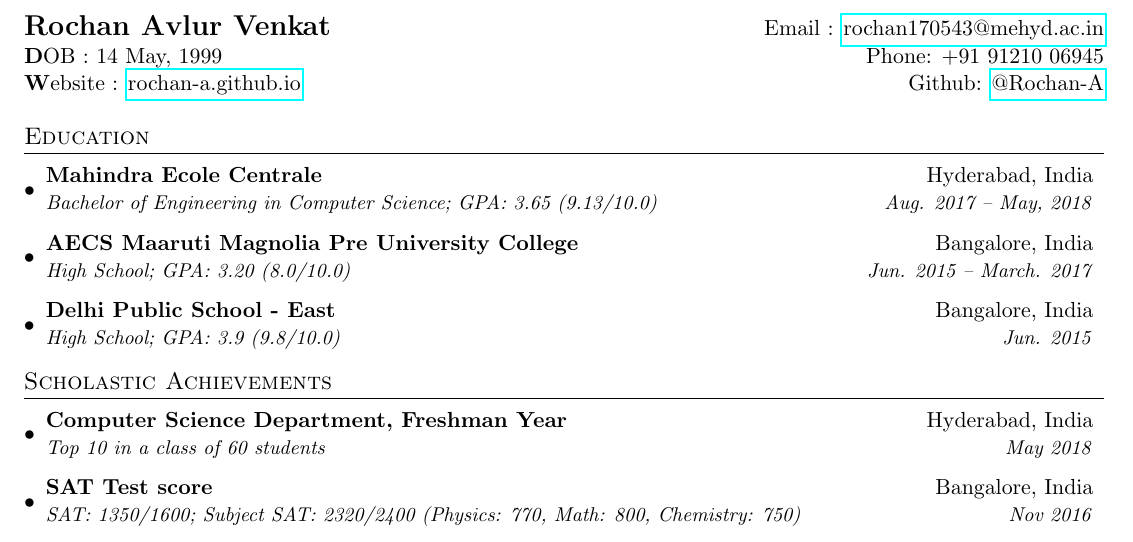
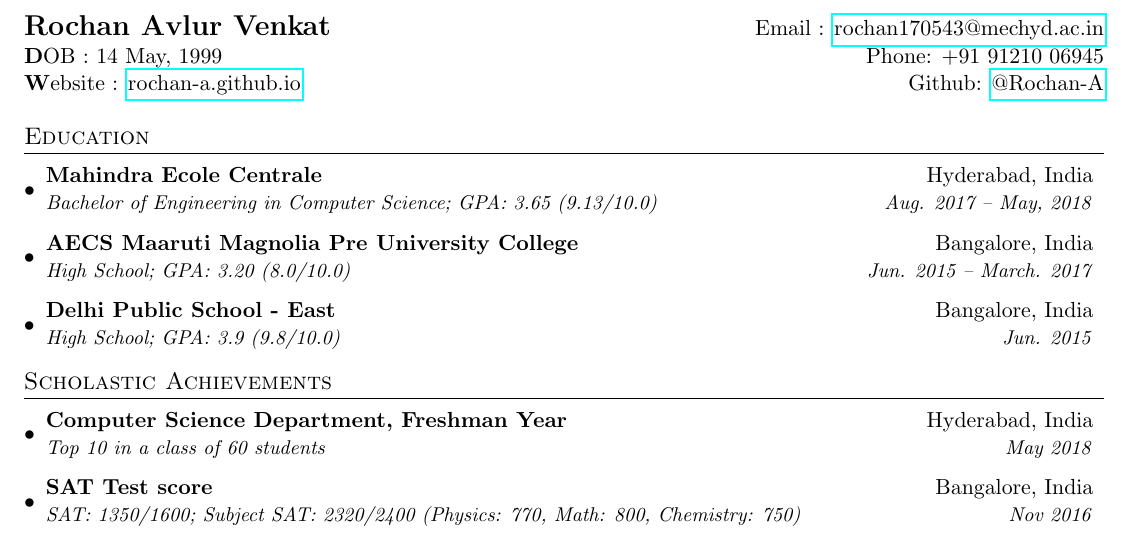
Before and after one commit to Rochan-A/latex-resume, a LaTeX CV (resume.tex): part of page 1 of 3, cut so that both start at the same text. Compiled offline with pdfLaTeX.

Commit message:
Fixed incorrect email-id (again)

```diff
--- a/resume.tex
+++ b/resume.tex
@@ -72,7 +72,7 @@
 
 %----------HEADING-----------------
 \begin{tabular*}{\textwidth}{l@{\extracolsep{\fill}}r}
-    \textbf{\Large Rochan Avlur Venkat} & Email : \href{mailto:rochan1705543@mehyd.ac.in}{rochan170543@mehyd.ac.in}\\
+    \textbf{\Large Rochan Avlur Venkat} & Email : \href{mailto:rochan170543@mechyd.ac.in}{rochan170543@mechyd.ac.in}\\
     \textbf DOB : 14 May, 1999 & Phone: +91 91210 06945\\
     \textbf Website : \href{https://rochan-a.github.io}{rochan-a.github.io} & Github: \href{https://www.github.com/Rochan-A}{@Rochan-A}\\
 \end{tabular*}
```
Also changed, not shown: resume.pdf.
